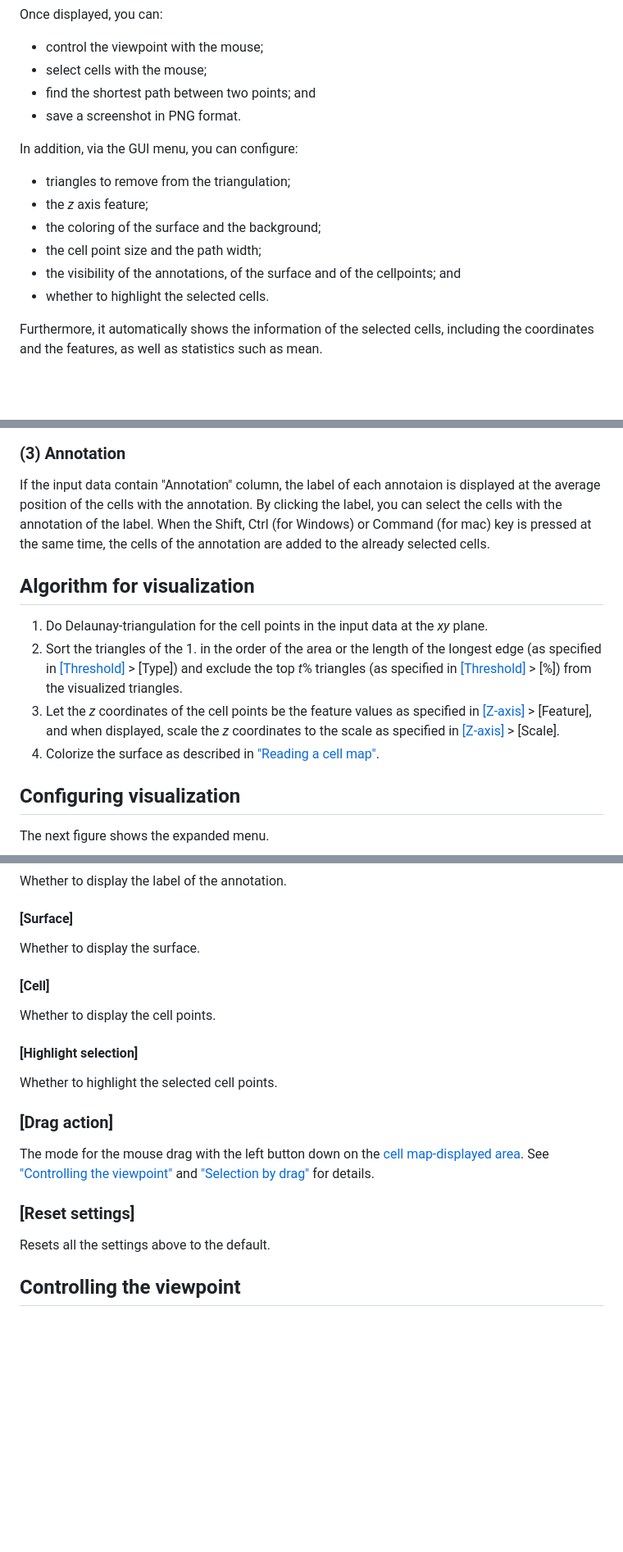
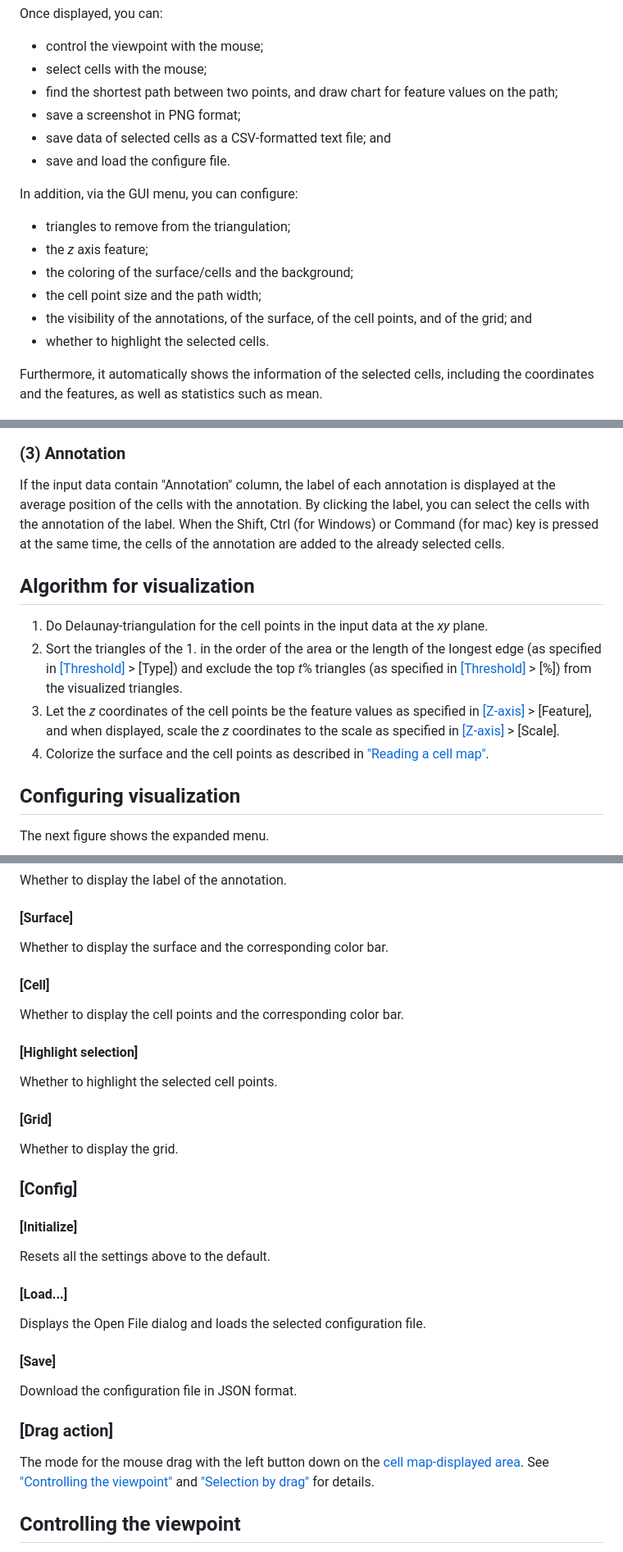
Before and after one commit to yusuke-imoto-lab/CellMapViewer, a Markdown page: README.md, 3 parts joined by grey strips. Shown: that part at 82% size. Rendered like a GitHub page; blank space fills up the shorter version.

```diff
--- a/README.md
+++ b/README.md
@@ -32,16 +32,18 @@ A sample data is available [here](https://www.dropbox.com/s/aqjrpeos4auvycy/Cell
 <ul>
     <li>control the viewpoint with the mouse;</li>
     <li>select cells with the mouse;</li>
-    <li>find the shortest path between two points; and</li>
-    <li>save a screenshot in PNG format.</li>
+    <li>find the shortest path between two points, and draw chart for feature values on the path;</li>
+    <li>save a screenshot in PNG format;</li>
+    <li>save data of selected cells as a CSV-formatted text file; and</li>
+    <li>save and load the configure file.</li>
 </ul>
 <p class="en-indent">In addition, via the GUI menu, you can configure:</p>
 <ul>
     <li>triangles to remove from the triangulation;</li>
     <li>the <em>z</em> axis feature;</li>
-    <li>the coloring of the surface and the background;</li>
+    <li>the coloring of the surface/cells and the background;</li>
     <li>the cell point size and the path width;</li>
-    <li>the visibility of the annotations, of the surface and of the cellpoints; and</li>
+    <li>the visibility of the annotations, of the surface, of the cell points, and of the grid; and</li>
     <li>whether to highlight the selected cells.</li>
 </ul>
 <p class="en-indent">Furthermore, it automatically shows the information of the selected cells, including the coordinates and the features, as well as statistics such as mean.</p>
@@ -94,11 +96,11 @@ A sample data is available [here](https://www.dropbox.com/s/aqjrpeos4auvycy/Cell
 <h3 id="annotation-label">(3) Annotation</h3>
-<p class="en-indent">If the input data contain "Annotation" column, the label of each annotaion is displayed at the average position of the cells with the annotation. By clicking the label, you can select the cells with the annotation of the label. When the Shift, Ctrl (for Windows) or Command (for mac) key is pressed at the same time, the cells of the annotation are added to the already selected cells.</p>
+<p class="en-indent">If the input data contain "Annotation" column, the label of each annotation is displayed at the average position of the cells with the annotation. By clicking the label, you can select the cells with the annotation of the label. When the Shift, Ctrl (for Windows) or Command (for mac) key is pressed at the same time, the cells of the annotation are added to the already selected cells.</p>
 <h2 id="algorithm">Algorithm for visualization</h2>
 <ol>
     <li>Do Delaunay-triangulation for the cell points in the input data at the <em>xy</em> plane.</li>
     <li>Sort the triangles of the 1. in the order of the area or the length of the longest edge (as specified in <a href="#threshold">[Threshold]</a> &gt; [Type]) and exclude the top <em>t</em>% triangles (as specified in <a href="#threshold">[Threshold]</a> &gt; [%]) from the visualized triangles.</li>
     <li>Let the <em>z</em> coordinates of the cell points be the feature values as specified in <a href="#z-axis">[Z-axis]</a> &gt; [Feature], and when displayed, scale the <em>z</em> coordinates to the scale as specified in <a href="#z-axis">[Z-axis]</a> &gt; [Scale].</li>
-    <li>Colorize the surface as described in <a href="#how-to-read">"Reading a cell map"</a>.</li>
+    <li>Colorize the surface and the cell points as described in <a href="#how-to-read">"Reading a cell map"</a>.</li>
 </ol>
 <h2 id="configuration">Configuring visualization</h2>
 <p class="no-indent">The next figure shows the expanded menu.</p>
@@ -124,15 +131,25 @@ A sample data is available [here](https://www.dropbox.com/s/aqjrpeos4auvycy/Cell
 <h4 id="annotation">[Annotation]</h4>
 <p class="en-indent">Whether to display the label of the annotation.</p>
 <h4 id="surface-1">[Surface]</h4>
-<p class="en-indent">Whether to display the surface.</p>
+<p class="en-indent">Whether to display the surface and the corresponding color bar.</p>
 <h4 id="cell-1">[Cell]</h4>
-<p class="en-indent">Whether to display the cell points.</p>
+<p class="en-indent">Whether to display the cell points and the corresponding color bar.</p>
 <h4 id="highlight-selection">[Highlight selection]</h4>
 <p class="en-indent">Whether to highlight the selected cell points.</p>
+<h4 id="grid">[Grid]</h4>
+<p class="en-indent">Whether to display the grid.</p>
+
+<h3 id="drag-action">[Config]</h3>
+<h4 id="initialize">[Initialize]</h4>
+<p class="en-indent">Resets all the settings above to the default.</p>
+<h4 id="load-config">[Load...]</h4>
+<p class="en-indent">Displays the Open File dialog and loads the selected configuration file.</p>
+<h4 id="save-config">[Save]</h4>
+<p class="en-indent">Download the configuration file in JSON format.</p>
+
 <h3 id="drag-action">[Drag action]</h3>
 <p class="en-indent">The mode for the mouse drag with the left button down on the <a href="#map-displayed-area">cell map-displayed area</a>. See <a href="#control-viewpoint">"Controlling the viewpoint"</a> and <a href="#selection-by-drag">"Selection by drag"</a> for details.</p>
-<h3 id="reset-settings">[Reset settings]</h3>
-<p class="en-indent">Resets all the settings above to the default.</p>
+
 <h2 id="control-viewpoint">Controlling the viewpoint</h2>
 <p class="no-indent">You can rotate, zoom in/out and pan on the <a href="#map-displayed-area">cell map-displayed area</a> by the mouse. Click [Reset camera] to go back to the initial viewpoint.</p>
 <h3 id="rotation">Rotation</h3>
```
Also changed, not shown: other parts of README.md (+22 -15 lines).
